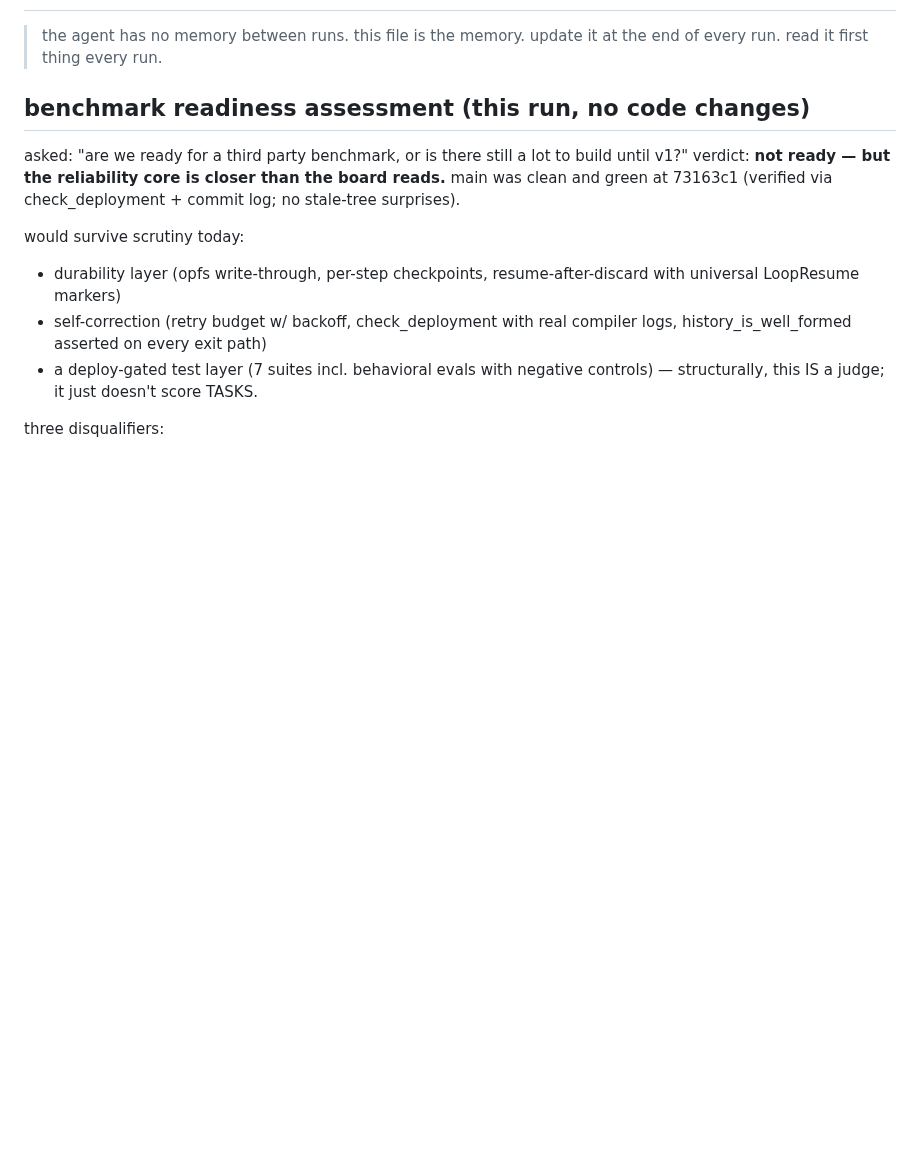
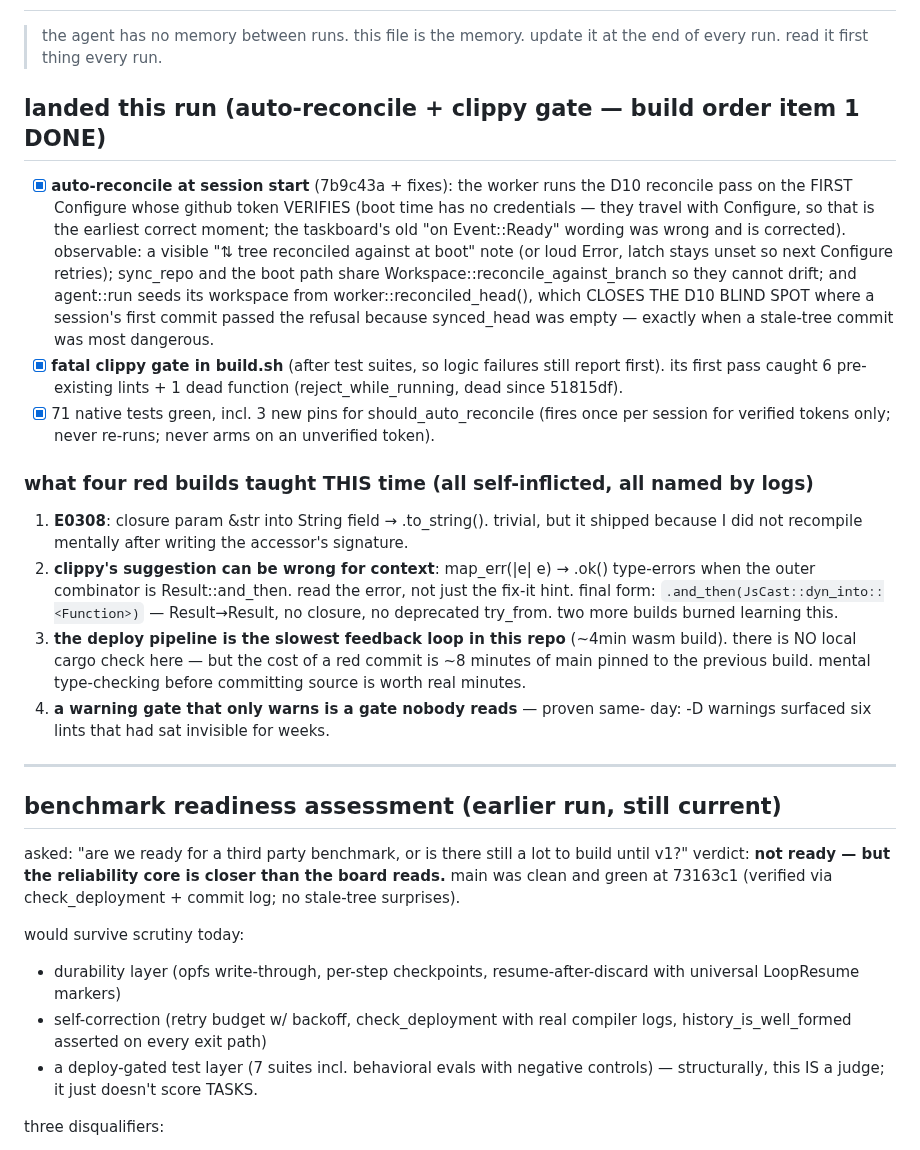
Before and after one commit to compusophy/vanish, a Markdown page: memory/status.md, the part around the change. Drawn GitHub-style; blank space fills up the shorter version.

```diff
--- a/memory/status.md
+++ b/memory/status.md
@@ -3,7 +3,47 @@
 > the agent has no memory between runs. this file is the memory.
 > update it at the end of every run. read it first thing every run.
 
-## benchmark readiness assessment (this run, no code changes)
+## landed this run (auto-reconcile + clippy gate — build order item 1 DONE)
+
+- [x] **auto-reconcile at session start** (7b9c43a + fixes): the worker runs
+      the D10 reconcile pass on the FIRST Configure whose github token
+      VERIFIES (boot time has no credentials — they travel with Configure,
+      so that is the earliest correct moment; the taskboard's old "on
+      Event::Ready" wording was wrong and is corrected). observable: a
+      visible "⇅ tree reconciled against <sha> at boot" note (or loud Error,
+      latch stays unset so next Configure retries); sync_repo and the boot
+      path share Workspace::reconcile_against_branch so they cannot drift;
+      and agent::run seeds its workspace from worker::reconciled_head(),
+      which CLOSES THE D10 BLIND SPOT where a session's first commit passed
+      the refusal because synced_head was empty — exactly when a stale-tree
+      commit was most dangerous.
+- [x] **fatal clippy gate in build.sh** (after test suites, so logic
+      failures still report first). its first pass caught 6 pre-existing
+      lints + 1 dead function (reject_while_running, dead since 51815df).
+- [x] 71 native tests green, incl. 3 new pins for should_auto_reconcile
+      (fires once per session for verified tokens only; never re-runs; never
+      arms on an unverified token).
+
+### what four red builds taught THIS time (all self-inflicted, all named by logs)
+
+1. **E0308**: closure param &str into String field → .to_string(). trivial,
+   but it shipped because I did not recompile mentally after writing the
+   accessor's signature.
+2. **clippy's suggestion can be wrong for context**: map_err(|e| e) → .ok()
+   type-errors when the outer combinator is Result::and_then. read the
+   error, not just the fix-it hint. final form:
+   `.and_then(JsCast::dyn_into::<Function>)` — Result→Result, no closure,
+   no deprecated try_from. two more builds burned learning this.
+3. **the deploy pipeline is the slowest feedback loop in this repo** (~4min
+   wasm build). there is NO local cargo check here — but the cost of a red
+   commit is ~8 minutes of main pinned to the previous build. mental
+   type-checking before committing source is worth real minutes.
+4. **a warning gate that only warns is a gate nobody reads** — proven same-
+   day: -D warnings surfaced six lints that had sat invisible for weeks.
+
+---
+
+## benchmark readiness assessment (earlier run, still current)
 
 asked: "are we ready for a third party benchmark, or is there still a lot to
 build until v1?" verdict: **not ready — but the reliability core is closer
```
Also changed, not shown: memory/TASKBOARD.md (+19 -15 lines).
